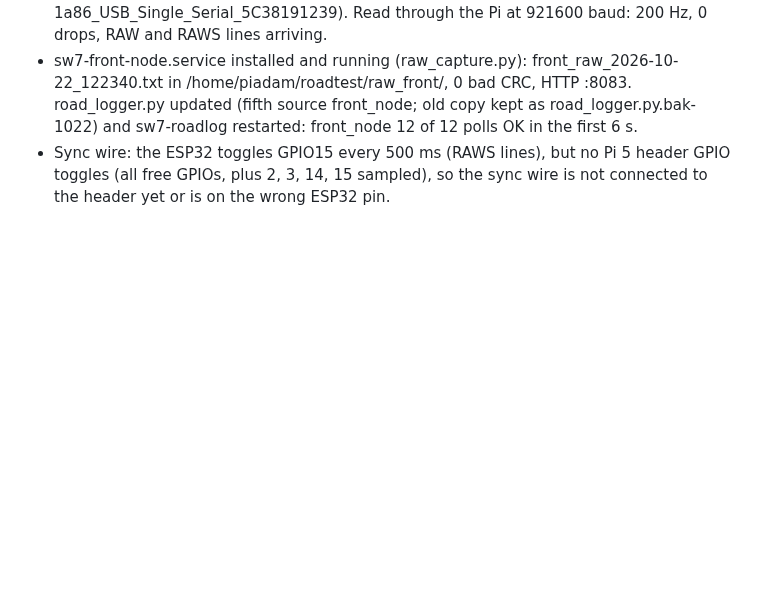
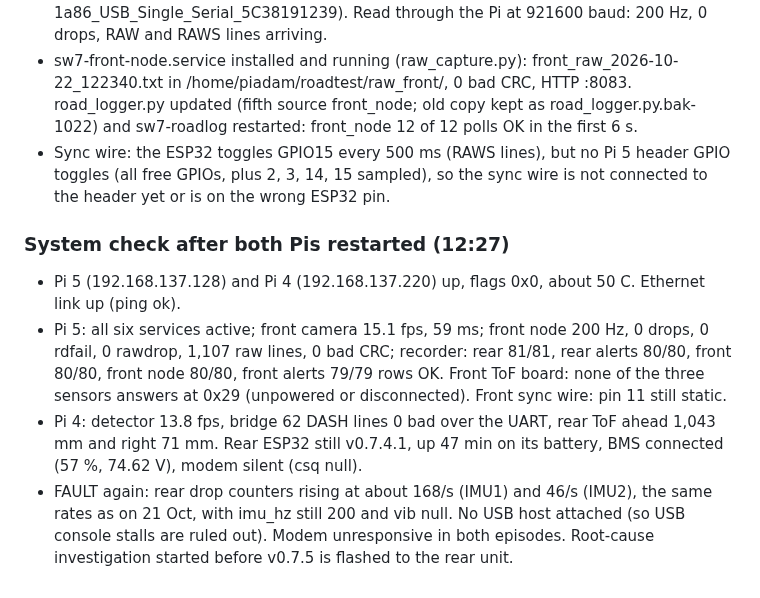
Before and after one commit to 0geder/Tukzie-HPEC-HUD, a Markdown page: Planning/lab-notebook.md, the part around the change. Rendered like a GitHub page; blank space fills up the shorter version.

Commit message:
Lab notebook: system check 22 Oct 12:27, rear drop fault recurs

```diff
--- a/Planning/lab-notebook.md
+++ b/Planning/lab-notebook.md
@@ -320,3 +320,15 @@ committed to git because of their size, kept on OneDrive).
   kept as road_logger.py.bak-1022) and sw7-roadlog restarted: front_node 12 of 12 polls OK in the first 6 s.
 - Sync wire: the ESP32 toggles GPIO15 every 500 ms (RAWS lines), but no Pi 5 header GPIO toggles (all free GPIOs,
   plus 2, 3, 14, 15 sampled), so the sync wire is not connected to the header yet or is on the wrong ESP32 pin.
+
+### System check after both Pis restarted (12:27)
+- Pi 5 (192.168.137.128) and Pi 4 (192.168.137.220) up, flags 0x0, about 50 C. Ethernet link up (ping ok).
+- Pi 5: all six services active; front camera 15.1 fps, 59 ms; front node 200 Hz, 0 drops, 0 rdfail, 0 rawdrop,
+  1,107 raw lines, 0 bad CRC; recorder: rear 81/81, rear alerts 80/80, front 80/80, front node 80/80, front alerts
+  79/79 rows OK. Front ToF board: none of the three sensors answers at 0x29 (unpowered or disconnected).
+  Front sync wire: pin 11 still static.
+- Pi 4: detector 13.8 fps, bridge 62 DASH lines 0 bad over the UART, rear ToF ahead 1,043 mm and right 71 mm.
+  Rear ESP32 still v0.7.4.1, up 47 min on its battery, BMS connected (57 %, 74.62 V), modem silent (csq null).
+- FAULT again: rear drop counters rising at about 168/s (IMU1) and 46/s (IMU2), the same rates as on 21 Oct, with
+  imu_hz still 200 and vib null. No USB host attached (so USB console stalls are ruled out). Modem unresponsive in
+  both episodes. Root-cause investigation started before v0.7.5 is flashed to the rear unit.
```
